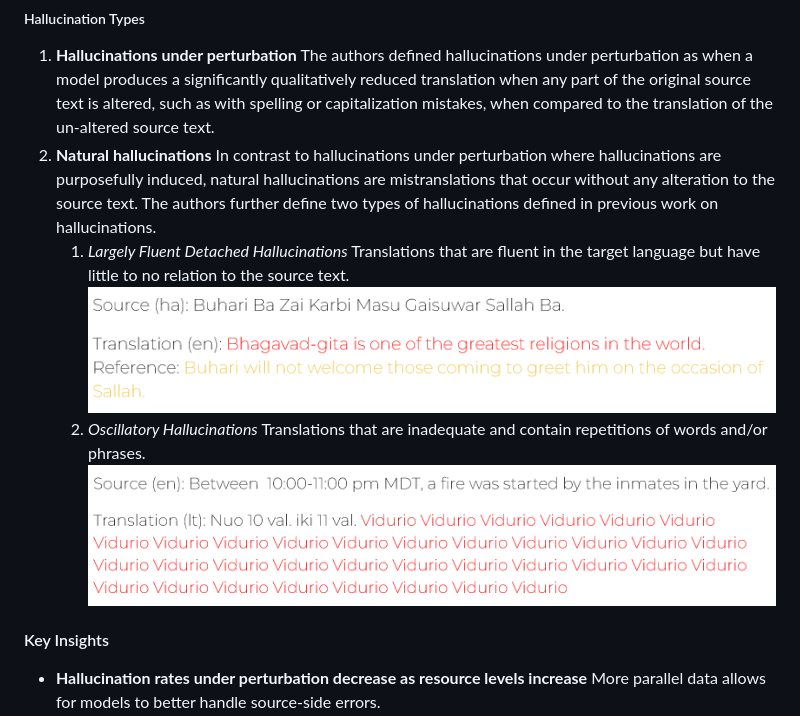
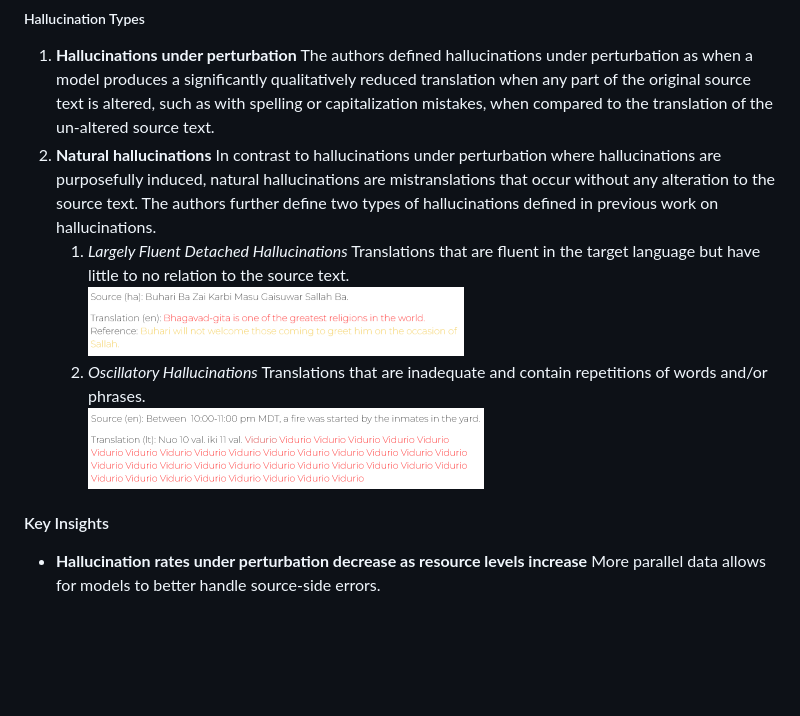
Before and after one commit to wchang88/mnlp-blog, a Markdown page: blog.md, the part around the change. Drawn GitHub-style; pictures changed too: detached hallucination.png, oscillatory hallucination.png; blank space fills up the shorter version.

Commit message:
resize image

```diff
--- a/blog.md
+++ b/blog.md
@@ -84,10 +84,10 @@ The authors defined hallucinations under perturbation as when a model produces a
 2. **Natural hallucinations**
 In contrast to hallucinations under perturbation where hallucinations are purposefully induced, natural hallucinations are mistranslations that occur without any alteration to the source text. The authors further define two types of hallucinations defined in previous work on hallucinations.
     1. *Largely Fluent Detached Hallucinations*
-    Translations that are fluent in the target language but have little to no relation to the source text.
+    Translations that are fluent in the target language but have little to no relation to the source text. \
     ![Example of detached hallucination](./detached%20hallucination.png)
     2. *Oscillatory Hallucinations*
-    Translations that are inadequate and contain repetitions of words and/or phrases.
+    Translations that are inadequate and contain repetitions of words and/or phrases.  \
     ![Example of oscillatory hallucination](./oscillatory%20hallucination.png)
 
 #### Key Insights
```
